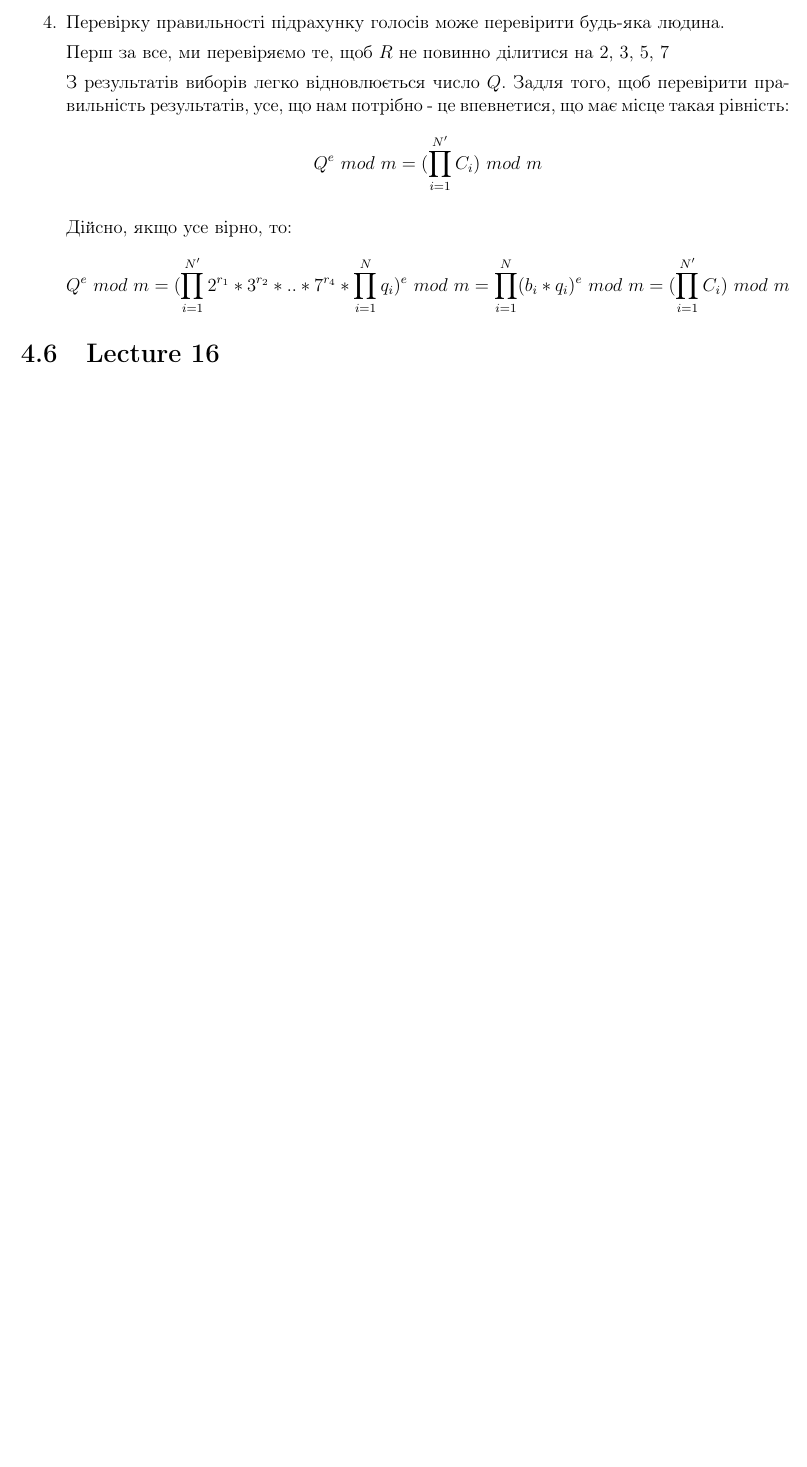
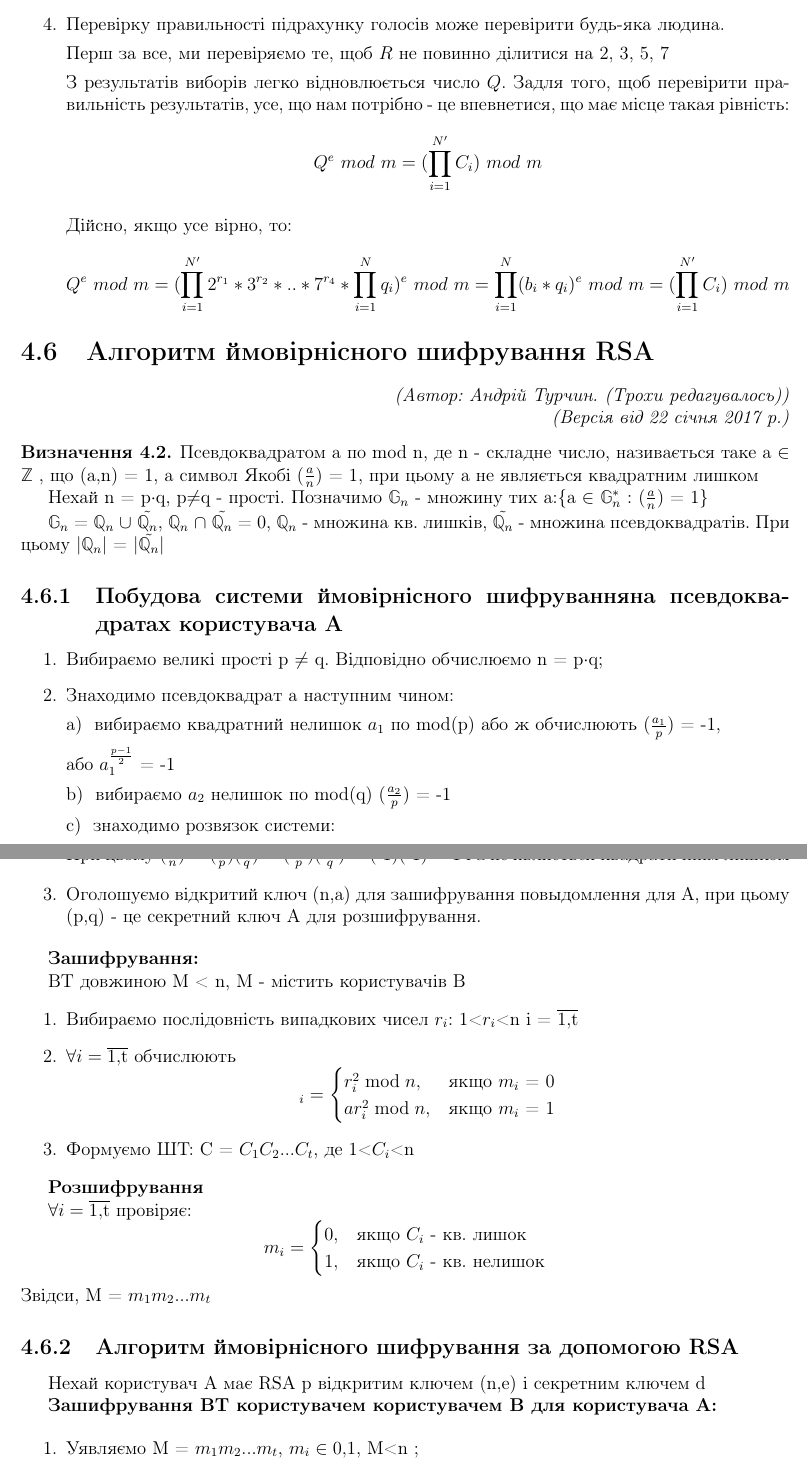
Before and after one commit to juja256/AsymCryptoLectures, a LaTeX document (AsymCrypto_Lectures.tex, which reads lecture_16.tex): part of page 49 of 49 before the commit and two parts of pages 49 and 50 of 50 after it, the two joined at a grey line, cut so that both start at the same text, the shorter picture padded with empty space. The pictures show the PDF file AsymCrypto_Lectures.pdf that the author committed with the source.

Commit message:
added 16

```diff
--- /dev/null
+++ b/lecture_16.tex
@@ -0,0 +1,82 @@
+
+
+\section{Алгоритм ймовірнісного шифрування RSA}
+\begin{flushright}
+\emph{(Автор: Андрій Турчин. (Трохи редагувалось))}
+\par \emph{(Версія від 22 січня 2017 р.)}
+\end{flushright}
+
+\mydef Псевдоквадратом a по mod n, де n - складне число, називається таке a $\in$\ $\mathbb{Z}$\ , що (a,n) = 1, а символ Якобі ($\frac{a}{n}$)\ = 1, при цьому a не являється квадратним лишком
+
+Нехай n = p$\cdot$q, p$\neq$q - прості. Позначимо $\mathbb{G}_{n}$\ - множину тих a:\{a $\in$\ $\mathbb{G}^{*}_{n}$ : ($\frac{a}{n}$)\ = 1\}
+
+${\mathbb{G}_{n}}$\ = ${\mathbb{Q}_{n}}$\ $\cup$ $\tilde{\mathbb{Q}_{n}}$,  ${\mathbb{Q}_{n}}$\ $\cap$ $\tilde{\mathbb{Q}_{n}}$ = 0, ${\mathbb{Q}_{n}}$\ - множина кв. лишків, $\tilde{\mathbb{Q}_{n}}$ - множина псевдоквадратів. При цьому |${\mathbb{Q}_{n}}$| = |$\tilde{\mathbb{Q}_{n}}$|
+
+\subsection{Побудова системи ймовірнісного шифруванняна псевдоквадратах користувача А}
+
+\begin{enumerate}
+\item Вибираємо великі прості p $\neq$ q. Відповідно обчислюємо n = p$\cdot$q;
+
+\item Знаходимо псевдоквадрат a наступним чином:
+
+a) \ вибираємо квадратний нелишок $a_{1}$ по mod(p) або ж обчислюють ($\frac{a_{1}}{p}$)\ = -1,
+
+або $a_{1}^{\frac{p-1}{2}}$ = -1
+
+b) \ вибираємо $a_{2}$ нелишок по mod(q) ($\frac{a_{2}}{p}$)\ = -1
+
+c) \ знаходимо розвязок системи:
+\begin{equation*}
+\begin{cases}
+x =\ a_{1} \bmod p \\
+x =\ a_{2} \bmod p
+\end{cases}
+\end{equation*}
+При цьому ($\frac{a}{n}$)\ = ($\frac{a}{p}$)($\frac{a}{q}$)\ = ($\frac{a_{1}}{p}$)($\frac{a_{2}}{q}$)\ = (-1)(-1) = 1 і a не являється квадратичним лишком
+
+\item  Оголошуємо відкритий ключ (n,a) для зашифрування повыдомлення для А, при цьому (p,q) - це секретний ключ А для розшифрування.
+\end{enumerate}
+
+\textbf{Зашифрування:}
+
+ВТ довжиною M < n, M - містить користувачів B
+\begin{enumerate}
+\item Вибираємо послідовність випадкових чисел $r_{i}$: 1<$r_{i}$<n i = $\overline{\rm 1,t}	$
+
+\item $\forall i = \overline{\rm 1,t}$ обчислюють
+\begin{equation*}
+С_{i}=
+\begin{cases}
+r_{i}^{2} \bmod n, &\text{якщо $m_{i}$ = 0}\\
+a r_{i}^{2} \bmod n, &\text{якщо $m_{i}$ = 1}
+\end{cases}
+\end{equation*}
+
+\item Формуємо ШТ: C = $C_{1}C_{2}...C_{t}$, де 1<$C_{i}$<n
+\end{enumerate}
+
+\textbf{Розшифрування}
+
+$\forall i = \overline{\rm 1,t}$ провіряє:
+\begin{equation*}
+m_{i}=
+\begin{cases}
+	0, &\text{якщо $C_{i}$ - кв. лишок}\\
+	1, &\text{якщо $C_{i}$ - кв. нелишок}
+\end{cases}
+\end{equation*}
+Звідси, M = $m_{1}m_{2}...m_{t}$
+
+\subsection {Алгоритм ймовірнісного шифрування за допомогою RSA}
+
+Нехай користувач А має RSA p відкритим ключем  (n,e) і секретним ключем d
+
+\textbf{Зашифрування ВТ користувачем користувачем B для користувача А:}
+
+\begin{enumerate}
+	\item Уявляємо M = $m_{1}m_{2}...m_{t}$, $m_{i} \in {0,1}$, M<n ;
+	\item Генеруэмо  t незалежних випадкових чисел $r_{i}$ $r_{i} \in {1,2,...,n-1}$
+	При цьому
+\begin{equation*}
+	r_{i}=
+	\begin{cases}
```
Also changed, not shown: AsymCrypto_Lectures.tex (+2 -2 lines), AsymCrypto_Lectures.pdf, lecture_16.tex (16 more changed lines).
